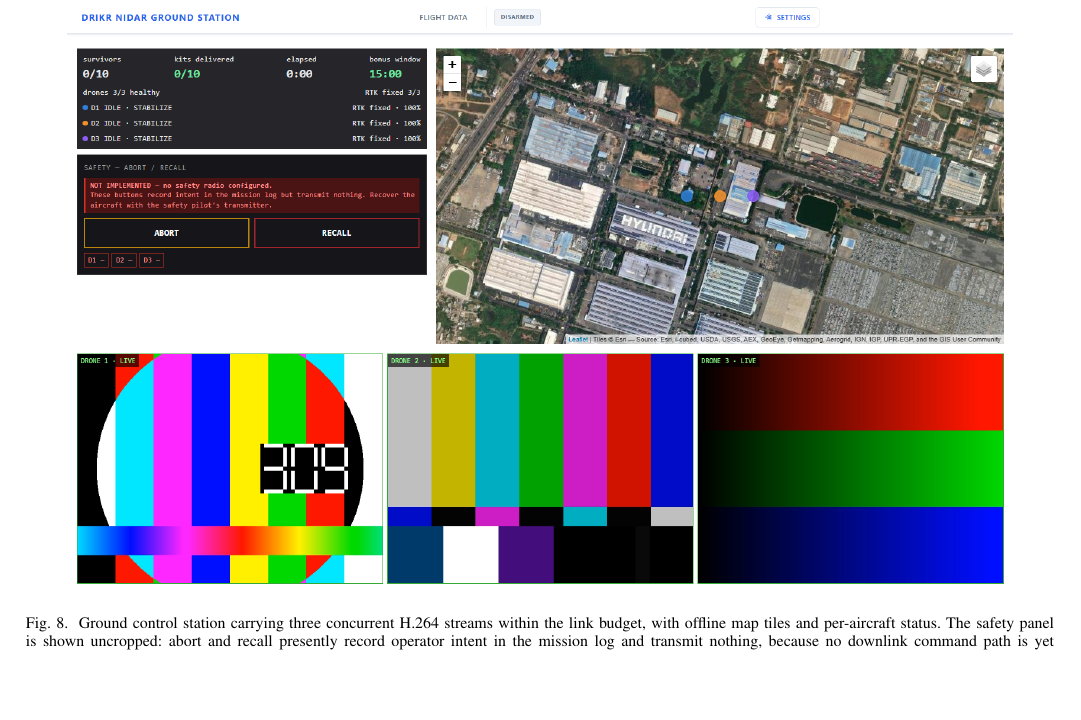
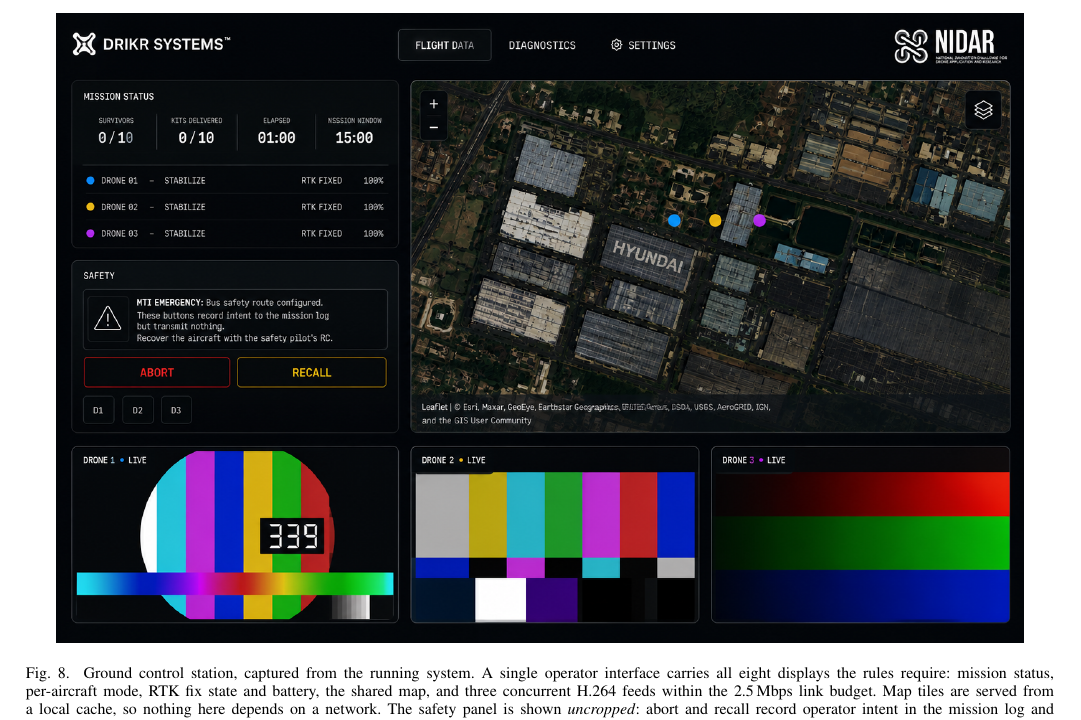
Before and after one commit to tetraethylmethane/NIDAR-RescueSwarm, a LaTeX paper (docs/proposal/rescueswarm-proposal.tex): part of page 9 of 15, cut at the place of the change, the shorter picture padded with empty space. Compiled offline with pdfLaTeX.

Commit message:
Use the restyled ground-station dashboard, and stop LaTeX rescaling two figures
DASHBOARD. The proposal now shows the restyled GCS. Worth being precise about
what it is: a REAL CAPTURE of the running system, not a render -- Leaflet
attribution, live tiles and three decoded feeds are all present -- which is the
only reason it is usable as evidence in a section headed "Preliminary Results".
Copied to ground-station/gcs-dashboard.png because the original filename
contains spaces, which LaTeX handles badly.

Caption rewritten to say what the capture actually demonstrates -- all eight
required displays, three concurrent feeds inside the 2.5 Mbps budget, tiles from
a local cache so nothing depends on a network -- and to keep two admissions the
old caption made: the safety panel is shown UNCROPPED with abort and recall
wired to nothing, and the video panes carry test patterns because no camera has
flown.

I CANNOT REBUILD THE DASHBOARD FROM HERE. ground-station/frontend/ holds only
.gitkeep and public/; there is no UI source in this repository. The ground
station lives in NIDAR-GSC, which is not checked out on this machine.

TWO TEXT DEFECTS are visible in the capture at full size and are recorded in
docs/proposal/README.md for fixing in NIDAR-GSC:
  "NSSSION WINDOW"                              -> "MISSION WINDOW"
  "MTI EMERGENCY: Bus safety route configured." -> garbled; the previous build
                                                   read "NOT IMPLEMENTED -- no
                                                   safety radio configured"
The second is worse than a typo. The old wording stated a real limitation
plainly; the new one says nothing a reviewer can act on, next to a disabled
ABORT button.

FIGURE SCALING. fig-sweep was being enlarged 1.82x and fig-pad 1.34x by
\includegraphics. Cause: set_aspect("equal") makes the axes narrower than the
figure, bbox_inches="tight" crops the PDF to the axes, and \columnwidth then
scales it back up -- taking every label with it. That is precisely the failure
this file's own header warns about, in the file that warns about it.

Fixed with a save_exact() that disables the crop. Note bbox_inches=None does
NOT do this: it falls back to rcParams["savefig.bbox"], which is "tight" here,
so the override has to be made in an rc_context. Every figure now lands within
1.00-1.07 of its display size.

15 pages. 0 errors, 0 overfull, 0 font warnings, 0 undefined refs.

Co-Authored-By: Claude Opus 5 <noreply@anthropic.com>

```diff
--- a/docs/proposal/rescueswarm-proposal.tex
+++ b/docs/proposal/rescueswarm-proposal.tex
@@ -778,13 +778,16 @@
 
 \begin{figure*}[t]
 \centering
-\includegraphics[width=0.92\textwidth]{gcs-running.png}
-\caption{Ground control station carrying three concurrent H.264 streams within
-the link budget, with offline map tiles and per-aircraft status. The safety panel
-is shown uncropped: abort and recall presently record operator intent in the
-mission log and transmit nothing, because no downlink command path is yet wired.
-Closing that is scheduled work, not a design gap --- see
-Section~\ref{sec:notimpl}.}
+\includegraphics[width=0.94\textwidth]{gcs-dashboard.png}
+\caption{Ground control station, captured from the running system. A single
+operator interface carries all eight displays the rules require: mission status,
+per-aircraft mode, RTK fix state and battery, the shared map, and three
+concurrent H.264 feeds within the 2.5\,Mbps link budget. Map tiles are served
+from a local cache, so nothing here depends on a network. The safety panel is
+shown \emph{uncropped}: abort and recall record operator intent in the mission
+log and transmit nothing, because no downlink command path is yet wired --- see
+Section~\ref{sec:notimpl}. The video panes carry test patterns; no camera has
+yet flown.}
 \label{fig:gcs}
 \end{figure*}
 
```
Also changed, not shown: docs/proposal/README.md, docs/proposal/figures/fig-funding.pdf, docs/proposal/figures/fig-geotag.pdf, docs/proposal/figures/fig-indig.pdf, docs/proposal/figures/fig-launch.pdf, docs/proposal/figures/fig-mass.pdf, docs/proposal/figures/fig-options.pdf, docs/proposal/figures/fig-pad.pdf, docs/proposal/figures/fig-subsystem.pdf, docs/proposal/figures/fig-sweep.pdf, docs/proposal/rescueswarm-proposal.pdf, ground-station/gcs-dashboard.png (added), 4 other files.
